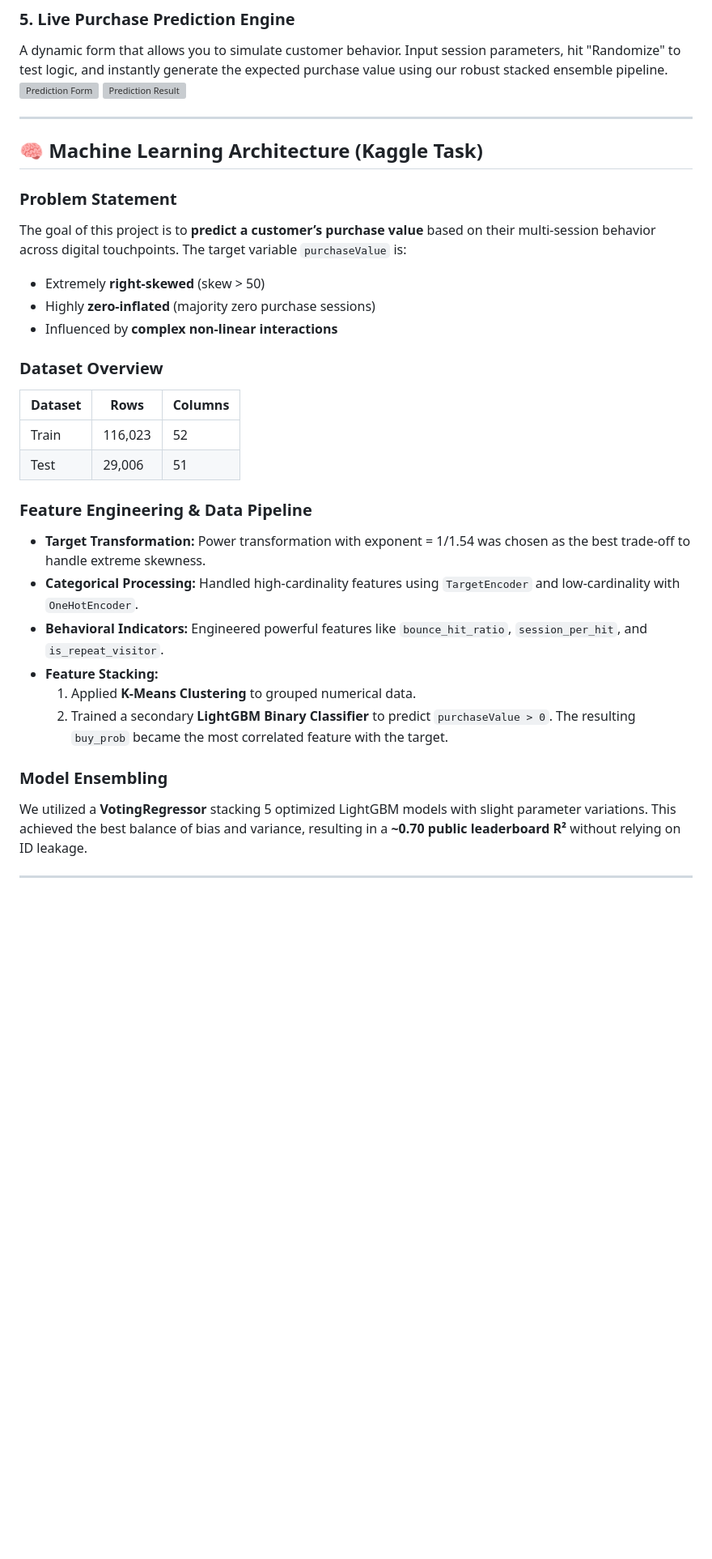
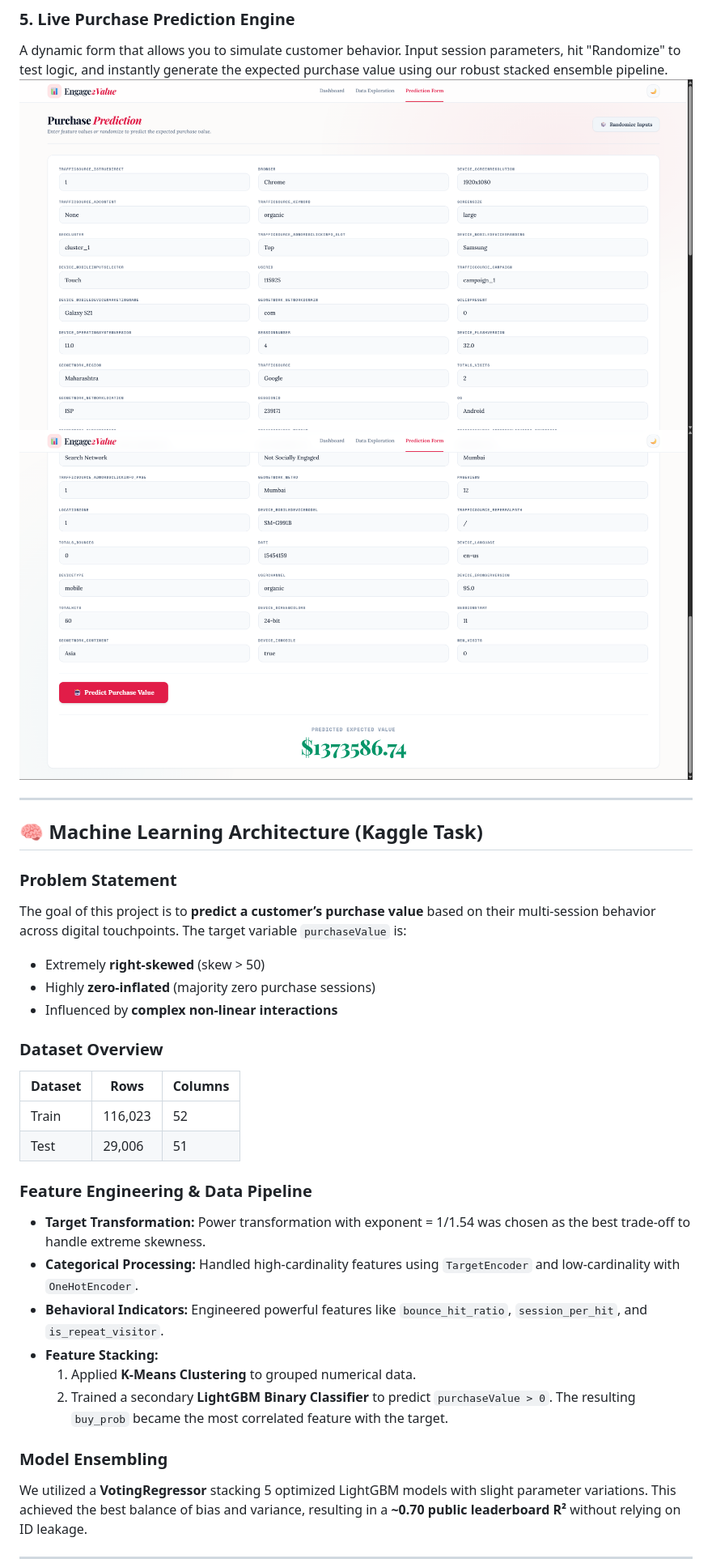
Before and after one commit to tambetanush/Engage2Value, a Markdown page: README.md, the part around one of its changes. Shown at 81% size. Rendered like a GitHub page; blank space fills up the shorter version; grey boxes are pictures that could not be loaded.

```diff
--- a/README.md
+++ b/README.md
@@ -37,32 +42,37 @@ Uncover hidden interactions by selecting secondary features. The app generates *
 A dynamic form that allows you to simulate customer behavior. Input session parameters, hit "Randomize" to test logic, and instantly generate the expected purchase value using our robust stacked ensemble pipeline.
-![Prediction Form](static/screenshots/7%20predict%20form.png)
-![Prediction Result](static/screenshots/8%20prediction.png)
+![Prediction Form](static/Screenshots/7%20predict%20form.png)
+![Prediction Result](static/Screenshots/8%20prediction.png)
 
 ---
 
 ## 🧠 Machine Learning Architecture (Kaggle Task)
 
 ### Problem Statement
+
 The goal of this project is to **predict a customer’s purchase value** based on their multi-session behavior across digital touchpoints. The target variable `purchaseValue` is:
+
 - Extremely **right-skewed** (skew > 50)
 - Highly **zero-inflated** (majority zero purchase sessions)
 - Influenced by **complex non-linear interactions**
 
 ### Dataset Overview
+
 | Dataset | Rows    | Columns |
 | ------- | ------- | ------- |
 | Train   | 116,023 | 52      |
 | Test    | 29,006  | 51      |
 
 ### Feature Engineering & Data Pipeline
+
 - **Target Transformation:** Power transformation with exponent = 1/1.54 was chosen as the best trade-off to handle extreme skewness.
 - **Categorical Processing:** Handled high-cardinality features using `TargetEncoder` and low-cardinality with `OneHotEncoder`.
 - **Behavioral Indicators:** Engineered powerful features like `bounce_hit_ratio`, `session_per_hit`, and `is_repeat_visitor`.
 - **Feature Stacking:**
-  1. Applied **K-Means Clustering** to grouped numerical data.
-  2. Trained a secondary **LightGBM Binary Classifier** to predict `purchaseValue > 0`. The resulting `buy_prob` became the most correlated feature with the target.
+    1. Applied **K-Means Clustering** to grouped numerical data.
+    2. Trained a secondary **LightGBM Binary Classifier** to predict `purchaseValue > 0`. The resulting `buy_prob` became the most correlated feature with the target.
 
 ### Model Ensembling
+
 We utilized a **VotingRegressor** stacking 5 optimized LightGBM models with slight parameter variations. This achieved the best balance of bias and variance, resulting in a **~0.70 public leaderboard R²** without relying on ID leakage.
 
 ---
```
Also changed, not shown: other parts of README.md (+18 -12 lines).
